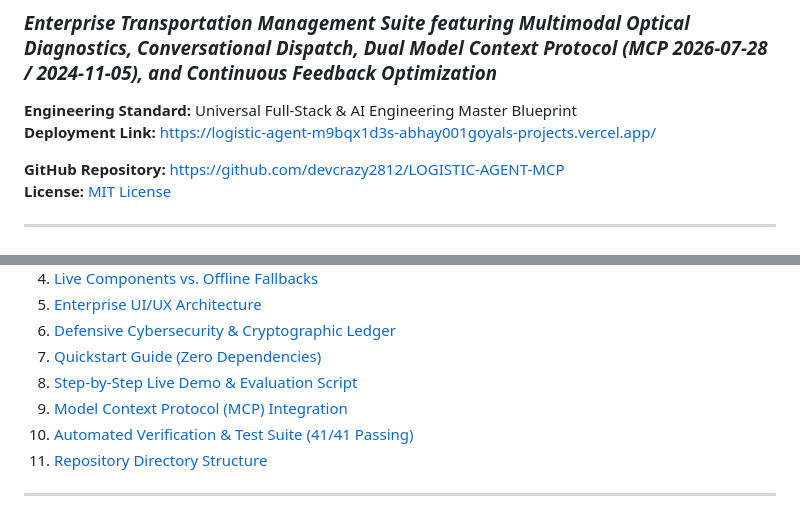
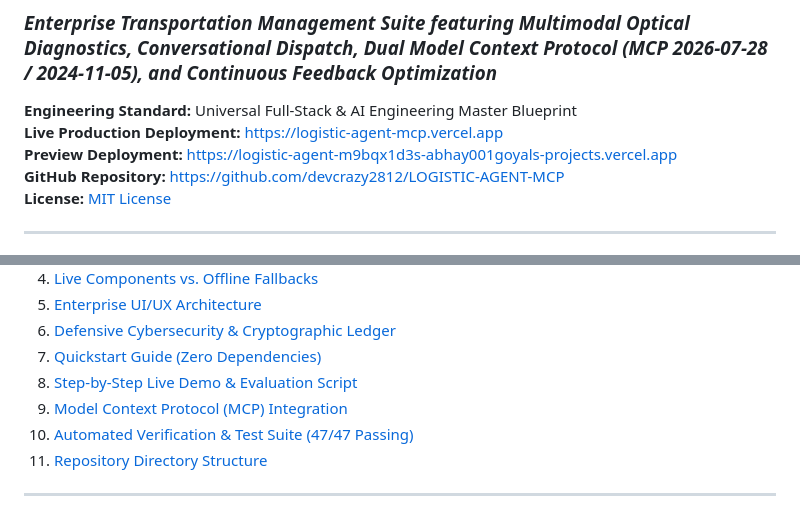
Before and after one commit to devcrazy2812/LOGISTIC-AGENT-MCP, a Markdown page: README.md, 2 parts joined by grey strips. Rendered like a GitHub page.

Commit message:
docs(readme): highlight live production deployment link and update TOC test count

```diff
--- a/README.md
+++ b/README.md
@@ -2,8 +2,8 @@
 ### *Enterprise Transportation Management Suite featuring Multimodal Optical Diagnostics, Conversational Dispatch, Dual Model Context Protocol (MCP 2026-07-28 / 2024-11-05), and Continuous Feedback Optimization*
 
 **Engineering Standard:** Universal Full-Stack & AI Engineering Master Blueprint
-**Deployment Link:** https://logistic-agent-m9bqx1d3s-abhay001goyals-projects.vercel.app/
-
+**Live Production Deployment:** [https://logistic-agent-mcp.vercel.app](https://logistic-agent-mcp.vercel.app)
+**Preview Deployment:** [https://logistic-agent-m9bqx1d3s-abhay001goyals-projects.vercel.app](https://logistic-agent-m9bqx1d3s-abhay001goyals-projects.vercel.app)
 **GitHub Repository:** [https://github.com/devcrazy2812/LOGISTIC-AGENT-MCP](https://github.com/devcrazy2812/LOGISTIC-AGENT-MCP)
 **License:** [MIT License](LICENSE)
 
@@ -19,7 +19,7 @@
 7. [Quickstart Guide (Zero Dependencies)](#7-quickstart-guide-zero-dependencies)
 8. [Step-by-Step Live Demo & Evaluation Script](#8-step-by-step-live-demo--evaluation-script)
 9. [Model Context Protocol (MCP) Integration](#9-model-context-protocol-mcp-integration)
-10. [Automated Verification & Test Suite (41/41 Passing)](#10-automated-verification--test-suite-4141-passing)
+10. [Automated Verification & Test Suite (47/47 Passing)](#10-automated-verification--test-suite-4747-passing)
 11. [Repository Directory Structure](#11-repository-directory-structure)
 
 ---
```
